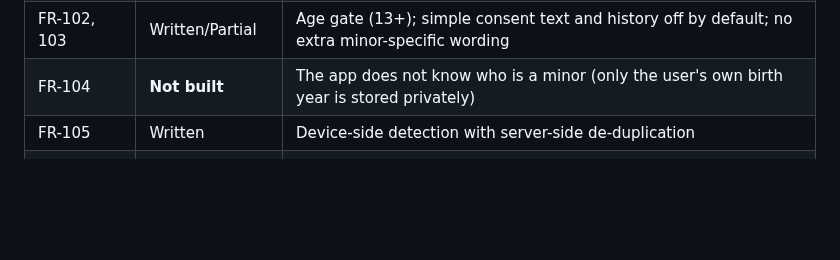
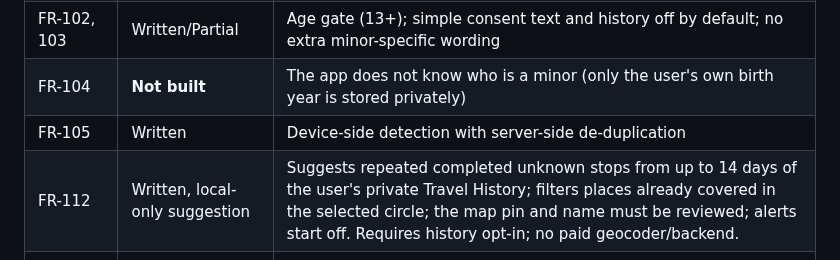
Before and after one commit to muhammadnaumantahir/Circlo, a Markdown page: docs/requirements-status.md, the part around the change. Rendered like a GitHub page; blank space fills up the shorter version.

Commit message:
Document auto-place suggestions status

```diff
--- a/docs/requirements-status.md
+++ b/docs/requirements-status.md
@@ -37,6 +37,7 @@ Legend: **Written** = code exists in the repo but has **never been compiled or r
 | FR-102, 103 | Written/Partial | Age gate (13+); simple consent text and history off by default; no extra minor-specific wording |
 | FR-104 | **Not built** | The app does not know who is a minor (only the user's own birth year is stored privately) |
 | FR-105 | Written | Device-side detection with server-side de-duplication |
+| FR-112 | Written, local-only suggestion | Suggests repeated completed unknown stops from up to 14 days of the user's private Travel History; filters places already covered in the selected circle; the map pin and name must be reviewed; alerts start off. Requires history opt-in; no paid geocoder/backend. |
 | NFR-001–004, 007 | Unverified | Targets need real devices; throttling is implemented |
 | NFR-005, 006 | Written | Managed TLS/encryption; rules + emulator tests (not yet run) |
 | NFR-008 | Partial | Text+icon statuses, semantic labels, list alternative to the map; no audit done |
```
